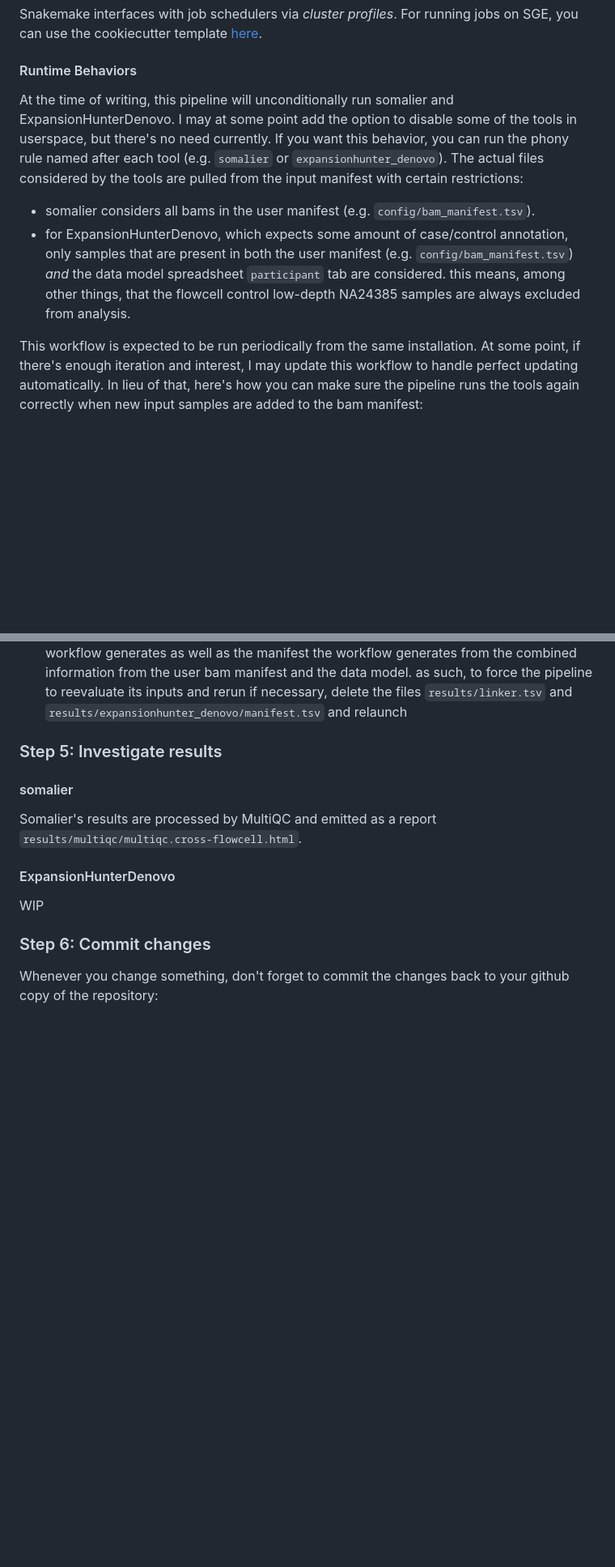
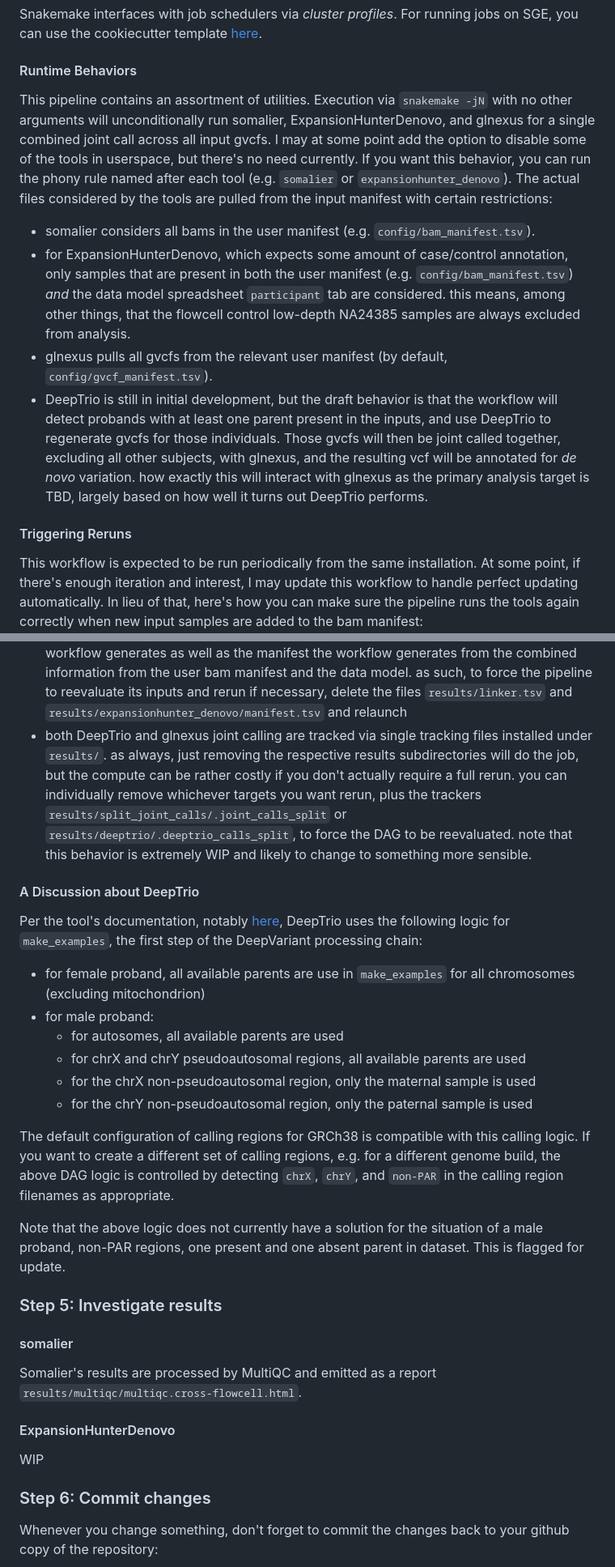
Before and after one commit to UCI-GREGoR/wgs-downstream, a Markdown page: README.md, 2 parts joined by grey strips. Shown at 81% size. GitHub-like rendering; blank space fills up the shorter version.

Commit message:
docs: update documentation for current run modes, current DeepTrio behavior

```diff
--- a/README.md
+++ b/README.md
@@ -112,7 +112,9 @@ the cookiecutter template [here](https://github.com/Snakemake-Profiles/sge).
 
 #### Runtime Behaviors
 
-At the time of writing, this pipeline will unconditionally run somalier and ExpansionHunterDenovo. I may at some point
+This pipeline contains an assortment of utilities. Execution via `snakemake -jN` with no other arguments will
+unconditionally run somalier, ExpansionHunterDenovo, and glnexus
+for a single combined joint call across all input gvcfs. I may at some point
 add the option to disable some of the tools in userspace, but there's no need currently. If you want this behavior,
 you can run the phony rule named after each tool (e.g. `somalier` or `expansionhunter_denovo`).
 The actual files considered by the tools are pulled from the input manifest with certain restrictions:
@@ -121,6 +123,14 @@ The actual files considered by the tools are pulled from the input manifest with
 - for ExpansionHunterDenovo, which expects some amount of case/control annotation, only samples that are present in both the
   user manifest (e.g. `config/bam_manifest.tsv`) _and_ the data model spreadsheet `participant` tab are considered. this means,
   among other things, that the flowcell control low-depth NA24385 samples are always excluded from analysis.
+- glnexus pulls all gvcfs from the relevant user manifest (by default, `config/gvcf_manifest.tsv`).
+- DeepTrio is still in initial development, but the draft behavior is that the workflow will detect probands with at
+  least one parent present in the inputs, and use DeepTrio to regenerate gvcfs for those individuals. Those gvcfs will
+  then be joint called together, excluding all other subjects, with glnexus, and the resulting vcf will be annotated
+  for _de novo_ variation. how exactly this will interact with glnexus as the primary analysis target is TBD, largely
+  based on how well it turns out DeepTrio performs.
+
+#### Triggering Reruns
 
 This workflow is expected to be run periodically from the same installation. At some point, if there's enough iteration and
 interest, I may update this workflow to handle perfect updating automatically. In lieu of that, here's how you can make
@@ -134,6 +144,30 @@ sure the pipeline runs the tools again correctly when new input samples are adde
   the manifest the workflow generates from the combined information from the user bam manifest and the data model. as such,
   to force the pipeline to reevaluate its inputs and rerun if necessary, delete the files `results/linker.tsv` and
   `results/expansionhunter_denovo/manifest.tsv` and relaunch
+- both DeepTrio and glnexus joint calling are tracked via single tracking files installed under `results/`. as always,
+  just removing the respective results subdirectories will do the job, but the compute can be rather costly if you don't
+  actually require a full rerun. you can individually remove whichever targets you want rerun, plus the trackers
+  `results/split_joint_calls/.joint_calls_split` or `results/deeptrio/.deeptrio_calls_split`, to force the DAG to be
+  reevaluated. note that this behavior is extremely WIP and likely to change to something more sensible.
+
+#### A Discussion about DeepTrio
+
+Per the tool's documentation, notably [here](https://github.com/google/deepvariant/blob/r1.5/docs/deeptrio-details.md),
+DeepTrio uses the following logic for `make_examples`, the first step of the DeepVariant processing chain:
+
+- for female proband, all available parents are use in `make_examples` for all chromosomes (excluding mitochondrion)
+- for male proband:
+    - for autosomes, all available parents are used
+    - for chrX and chrY pseudoautosomal regions, all available parents are used
+    - for the chrX non-pseudoautosomal region, only the maternal sample is used
+    - for the chrY non-pseudoautosomal region, only the paternal sample is used
+
+The default configuration of calling regions for GRCh38 is compatible with this calling logic. If you want to create
+a different set of calling regions, e.g. for a different genome build, the above DAG logic is controlled by detecting
+`chrX`, `chrY`, and `non-PAR` in the calling region filenames as appropriate.
+
+Note that the above logic does not currently have a solution for the situation of a male proband, non-PAR regions,
+one present and one absent parent in dataset. This is flagged for update.
 
 ### Step 5: Investigate results
 
```
